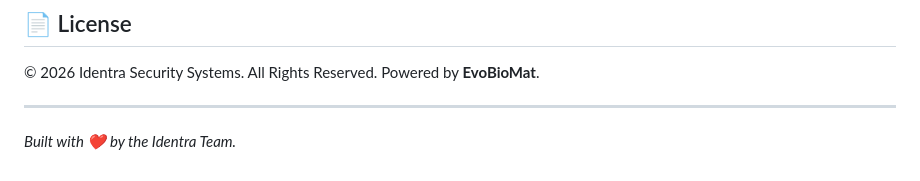
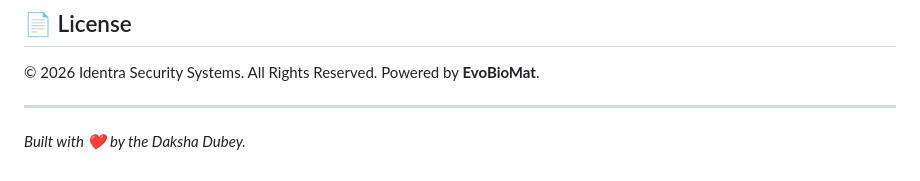
Before and after one commit to dakshdubey/Identra_Cloud, a Markdown page: README.md, the part around the change. Drawn GitHub-style.

```diff
--- a/README.md
+++ b/README.md
@@ -94,4 +94,4 @@ Visit **http://localhost:5000** in your browser.
 Powered by **EvoBioMat**.
 
 ---
-*Built with ❤️ by the Identra Team.*
+*Built with ❤️ by the Daksha Dubey.*
```
